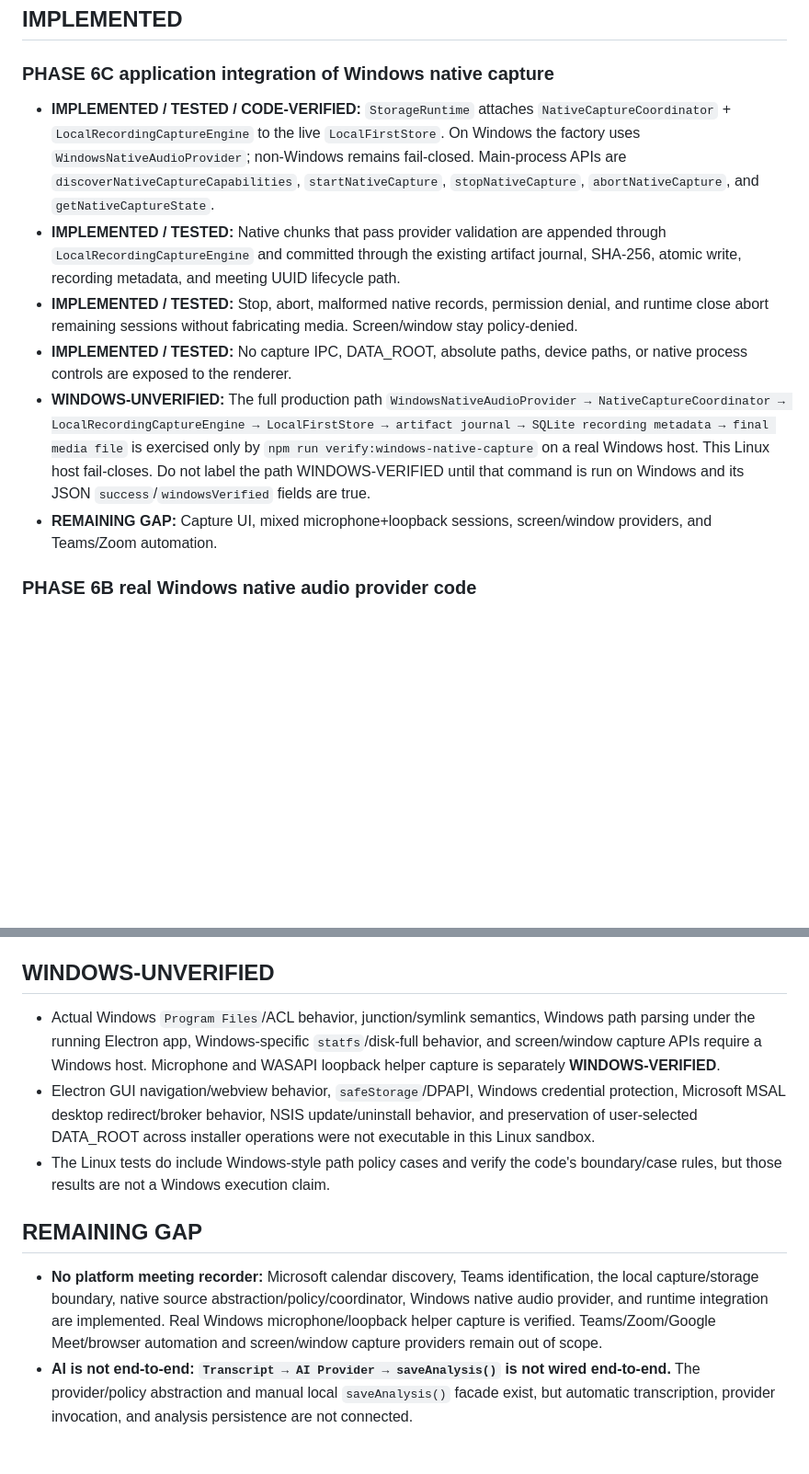
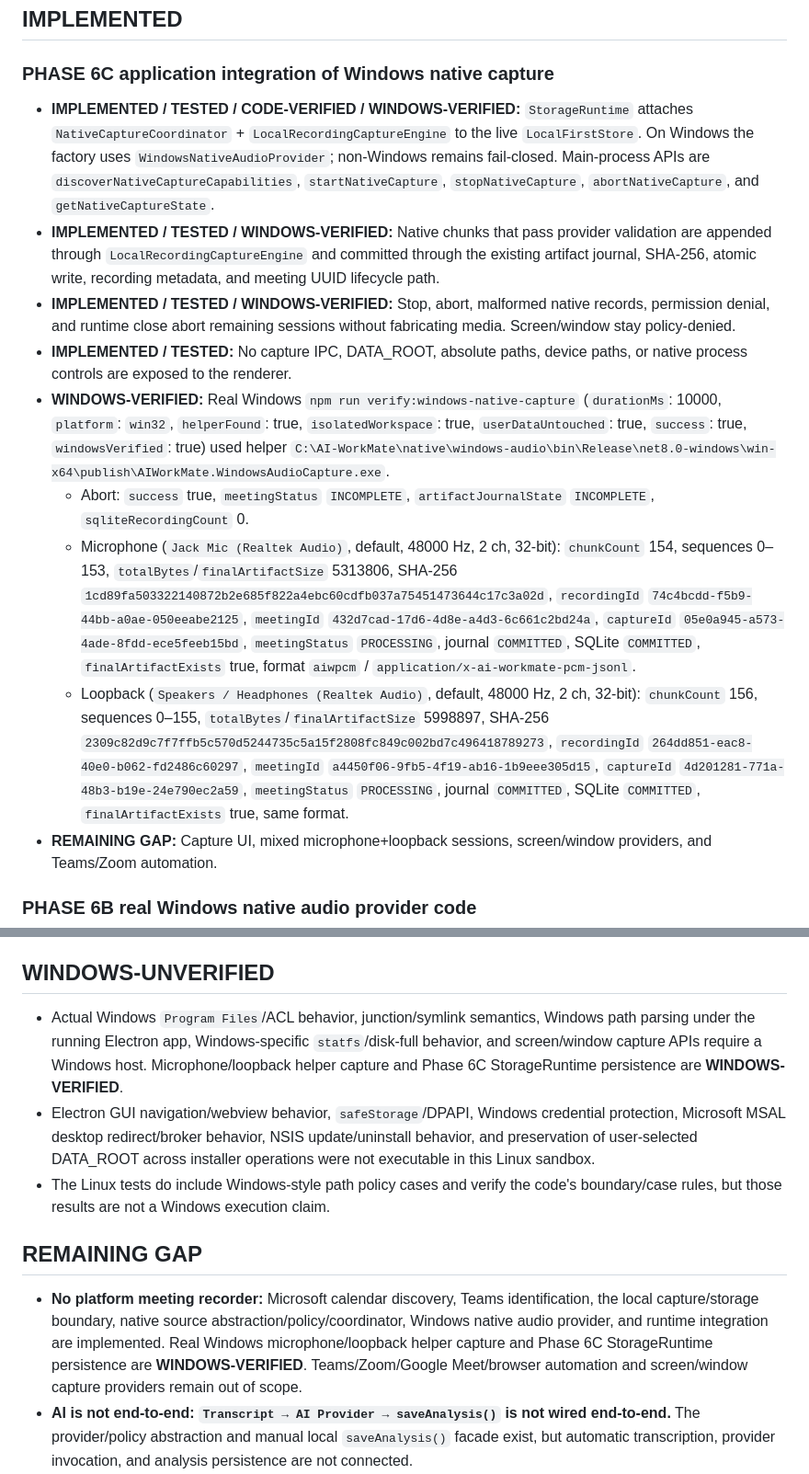
Before and after one commit to eng-yousef-ahmed/AI-WorkMate, a Markdown page: docs/IMPLEMENTATION-STATUS.md, 2 parts joined by grey strips. Shown at 92% size. GitHub-like rendering; blank space fills up the shorter version.

```diff
--- a/docs/IMPLEMENTATION-STATUS.md
+++ b/docs/IMPLEMENTATION-STATUS.md
@@ -21,11 +21,14 @@ explicitly approved cloud AI request is local.
 
 ### PHASE 6C application integration of Windows native capture
 
-- **IMPLEMENTED / TESTED / CODE-VERIFIED:** `StorageRuntime` attaches `NativeCaptureCoordinator` + `LocalRecordingCaptureEngine` to the live `LocalFirstStore`. On Windows the factory uses `WindowsNativeAudioProvider`; non-Windows remains fail-closed. Main-process APIs are `discoverNativeCaptureCapabilities`, `startNativeCapture`, `stopNativeCapture`, `abortNativeCapture`, and `getNativeCaptureState`.
-- **IMPLEMENTED / TESTED:** Native chunks that pass provider validation are appended through `LocalRecordingCaptureEngine` and committed through the existing artifact journal, SHA-256, atomic write, recording metadata, and meeting UUID lifecycle path.
-- **IMPLEMENTED / TESTED:** Stop, abort, malformed native records, permission denial, and runtime close abort remaining sessions without fabricating media. Screen/window stay policy-denied.
+- **IMPLEMENTED / TESTED / CODE-VERIFIED / WINDOWS-VERIFIED:** `StorageRuntime` attaches `NativeCaptureCoordinator` + `LocalRecordingCaptureEngine` to the live `LocalFirstStore`. On Windows the factory uses `WindowsNativeAudioProvider`; non-Windows remains fail-closed. Main-process APIs are `discoverNativeCaptureCapabilities`, `startNativeCapture`, `stopNativeCapture`, `abortNativeCapture`, and `getNativeCaptureState`.
+- **IMPLEMENTED / TESTED / WINDOWS-VERIFIED:** Native chunks that pass provider validation are appended through `LocalRecordingCaptureEngine` and committed through the existing artifact journal, SHA-256, atomic write, recording metadata, and meeting UUID lifecycle path.
+- **IMPLEMENTED / TESTED / WINDOWS-VERIFIED:** Stop, abort, malformed native records, permission denial, and runtime close abort remaining sessions without fabricating media. Screen/window stay policy-denied.
 - **IMPLEMENTED / TESTED:** No capture IPC, DATA_ROOT, absolute paths, device paths, or native process controls are exposed to the renderer.
-- **WINDOWS-UNVERIFIED:** The full production path `WindowsNativeAudioProvider → NativeCaptureCoordinator → LocalRecordingCaptureEngine → LocalFirstStore → artifact journal → SQLite recording metadata → final media file` is exercised only by `npm run verify:windows-native-capture` on a real Windows host. This Linux host fail-closes. Do not label the path WINDOWS-VERIFIED until that command is run on Windows and its JSON `success`/`windowsVerified` fields are true.
+- **WINDOWS-VERIFIED:** Real Windows `npm run verify:windows-native-capture` (`durationMs`: 10000, `platform`: `win32`, `helperFound`: true, `isolatedWorkspace`: true, `userDataUntouched`: true, `success`: true, `windowsVerified`: true) used helper `C:\AI-WorkMate\native\windows-audio\bin\Release\net8.0-windows\win-x64\publish\AIWorkMate.WindowsAudioCapture.exe`.
+  - Abort: `success` true, `meetingStatus` `INCOMPLETE`, `artifactJournalState` `INCOMPLETE`, `sqliteRecordingCount` 0.
+  - Microphone (`Jack Mic (Realtek Audio)`, default, 48000 Hz, 2 ch, 32-bit): `chunkCount` 154, sequences 0–153, `totalBytes`/`finalArtifactSize` 5313806, SHA-256 `1cd89fa503322140872b2e685f822a4ebc60cdfb037a75451473644c17c3a02d`, `recordingId` `74c4bcdd-f5b9-44bb-a0ae-050eeabe2125`, `meetingId` `432d7cad-17d6-4d8e-a4d3-6c661c2bd24a`, `captureId` `05e0a945-a573-4ade-8fdd-ece5feeb15bd`, `meetingStatus` `PROCESSING`, journal `COMMITTED`, SQLite `COMMITTED`, `finalArtifactExists` true, format `aiwpcm` / `application/x-ai-workmate-pcm-jsonl`.
+  - Loopback (`Speakers / Headphones (Realtek Audio)`, default, 48000 Hz, 2 ch, 32-bit): `chunkCount` 156, sequences 0–155, `totalBytes`/`finalArtifactSize` 5998897, SHA-256 `2309c82d9c7f7ffb5c570d5244735c5a15f2808fc849c002bd7c496418789273`, `recordingId` `264dd851-eac8-40e0-b062-fd2486c60297`, `meetingId` `a4450f06-9fb5-4f19-ab16-1b9eee305d15`, `captureId` `4d201281-771a-48b3-b19e-24e790ec2a59`, `meetingStatus` `PROCESSING`, journal `COMMITTED`, SQLite `COMMITTED`, `finalArtifactExists` true, same format.
 - **REMAINING GAP:** Capture UI, mixed microphone+loopback sessions, screen/window providers, and Teams/Zoom automation.
 
 ### PHASE 6B real Windows native audio provider code
@@ -157,13 +160,13 @@ Automated coverage includes Windows native audio provider platform detection, mi
 
 ## WINDOWS-UNVERIFIED
 
-- Actual Windows `Program Files`/ACL behavior, junction/symlink semantics, Windows path parsing under the running Electron app, Windows-specific `statfs`/disk-full behavior, and screen/window capture APIs require a Windows host. Microphone and WASAPI loopback helper capture is separately **WINDOWS-VERIFIED**.
+- Actual Windows `Program Files`/ACL behavior, junction/symlink semantics, Windows path parsing under the running Electron app, Windows-specific `statfs`/disk-full behavior, and screen/window capture APIs require a Windows host. Microphone/loopback helper capture and Phase 6C StorageRuntime persistence are **WINDOWS-VERIFIED**.
 - Electron GUI navigation/webview behavior, `safeStorage`/DPAPI, Windows credential protection, Microsoft MSAL desktop redirect/broker behavior, NSIS update/uninstall behavior, and preservation of user-selected DATA_ROOT across installer operations were not executable in this Linux sandbox.
 - The Linux tests do include Windows-style path policy cases and verify the code's boundary/case rules, but those results are not a Windows execution claim.
 
 ## REMAINING GAP
 
-- **No platform meeting recorder:** Microsoft calendar discovery, Teams identification, the local capture/storage boundary, native source abstraction/policy/coordinator, Windows native audio provider, and runtime integration are implemented. Real Windows microphone/loopback helper capture is verified. Teams/Zoom/Google Meet/browser automation and screen/window capture providers remain out of scope.
+- **No platform meeting recorder:** Microsoft calendar discovery, Teams identification, the local capture/storage boundary, native source abstraction/policy/coordinator, Windows native audio provider, and runtime integration are implemented. Real Windows microphone/loopback helper capture and Phase 6C StorageRuntime persistence are **WINDOWS-VERIFIED**. Teams/Zoom/Google Meet/browser automation and screen/window capture providers remain out of scope.
 - **AI is not end-to-end:** **`Transcript → AI Provider → saveAnalysis()` is not wired end-to-end.** The provider/policy abstraction and manual local `saveAnalysis()` facade exist, but automatic transcription, provider invocation, and analysis persistence are not connected.
 - Migration recovery can safely activate a fully copied destination or mark an interrupted copy incomplete; resumable copying/progress/cancellation UI is not implemented.
 - A signed production installer, a user-facing Keep/Delete uninstall choice, full Microsoft OAuth/MSAL sign-in UX, ordinary meeting-file encryption-at-rest, and automated backup retention are not implemented.
```
Also changed, not shown: other parts of docs/IMPLEMENTATION-STATUS.md (+2 -2 lines), README.md (+3 -3 lines), docs/LOCAL-FIRST-ARCHITECTURE.md (+1 -1 lines).
